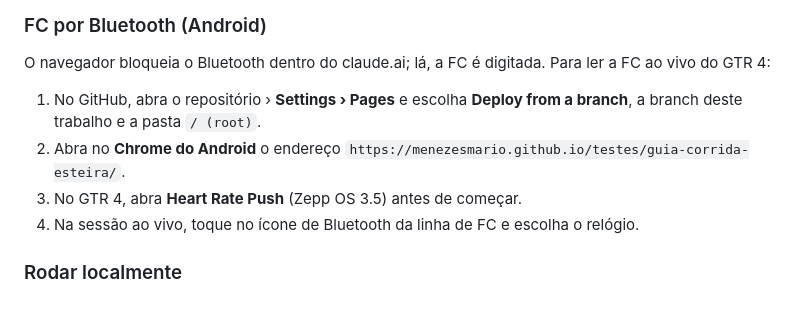
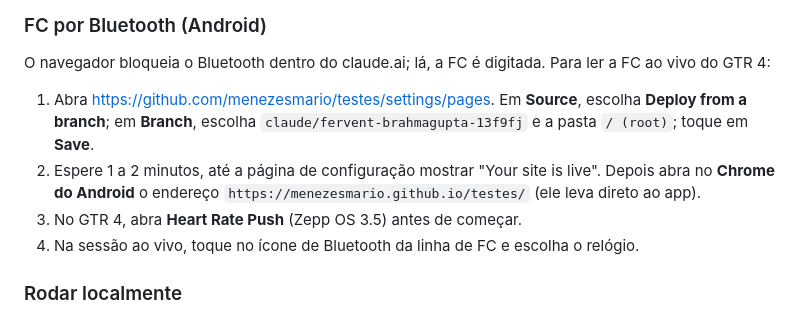
Before and after one commit to menezesmario/testes, a Markdown page: guia-corrida-esteira/README.md, the part around the change. GitHub-like rendering.

Commit message:
Detalha a ativação do GitHub Pages no README
Co-Authored-By: Claude Opus 5.5 <noreply@anthropic.com>
Claude-Session: https://claude.ai/code/session_01EcEHeuBJFEDv7MDo5xstRe

```diff
--- a/guia-corrida-esteira/README.md
+++ b/guia-corrida-esteira/README.md
@@ -42,8 +42,8 @@ Enquanto o Perfil não é preenchido, o app mostra dados de exemplo, sempre marc
 
 O navegador bloqueia o Bluetooth dentro do claude.ai; lá, a FC é digitada. Para ler a FC ao vivo do GTR 4:
 
-1. No GitHub, abra o repositório › **Settings › Pages** e escolha **Deploy from a branch**, a branch deste trabalho e a pasta `/ (root)`.
-2. Abra no **Chrome do Android** o endereço `https://menezesmario.github.io/testes/guia-corrida-esteira/`.
+1. Abra <https://github.com/menezesmario/testes/settings/pages>. Em **Source**, escolha **Deploy from a branch**; em **Branch**, escolha `claude/fervent-brahmagupta-13f9fj` e a pasta `/ (root)`; toque em **Save**.
+2. Espere 1 a 2 minutos, até a página de configuração mostrar "Your site is live". Depois abra no **Chrome do Android** o endereço `https://menezesmario.github.io/testes/` (ele leva direto ao app).
 3. No GTR 4, abra **Heart Rate Push** (Zepp OS 3.5) antes de começar.
 4. Na sessão ao vivo, toque no ícone de Bluetooth da linha de FC e escolha o relógio.
 
```
